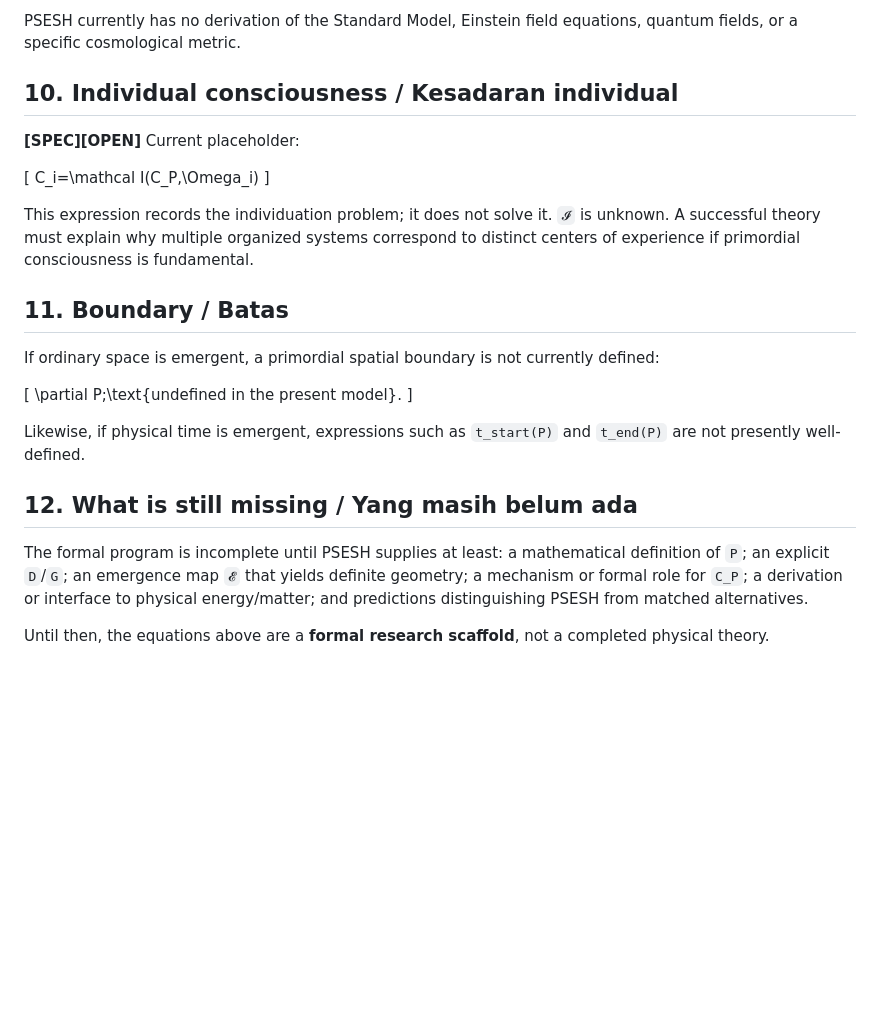
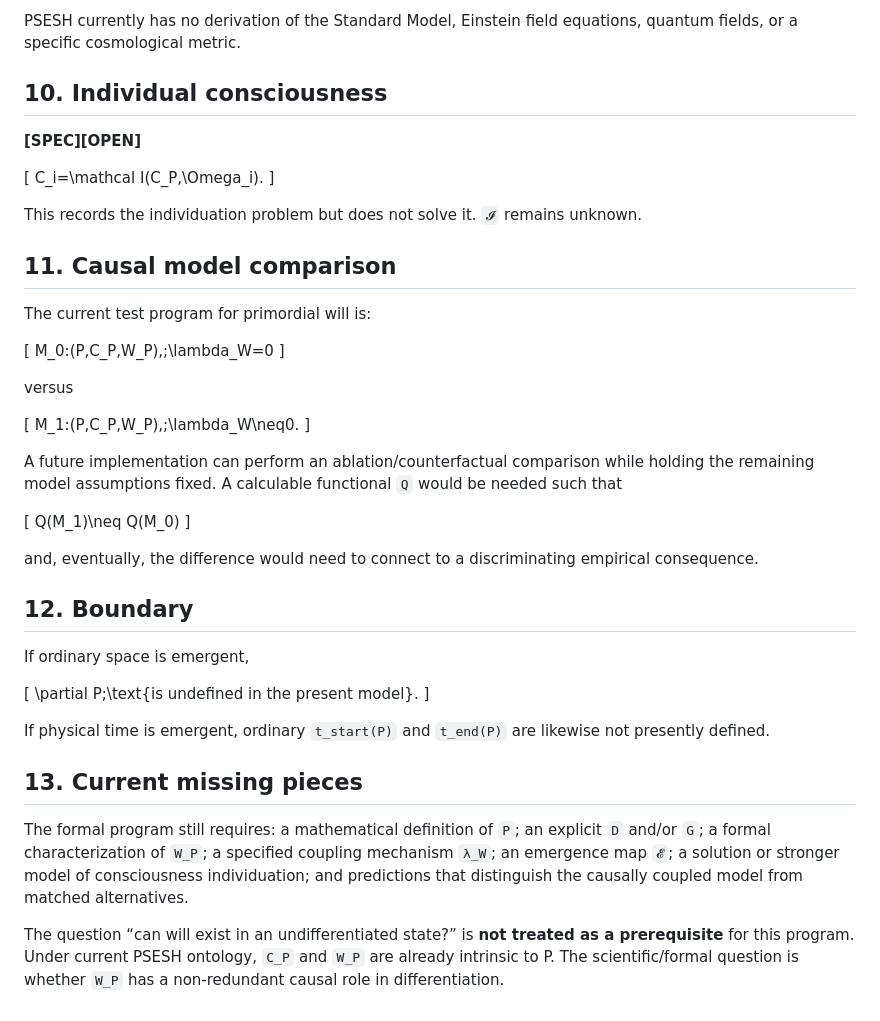
Before and after one commit to WirLuck/Conceptual_Model_of_Genesis, a Markdown page: docs/03-mathematical-formalization.md, the part around one of its changes. Drawn GitHub-style; blank space fills up the shorter version.

```diff
--- a/docs/03-mathematical-formalization.md
+++ b/docs/03-mathematical-formalization.md
@@ -140,28 +198,50 @@ Only after a physical/spatiotemporal regime has emerged do ordinary physical qua
 
 PSESH currently has no derivation of the Standard Model, Einstein field equations, quantum fields, or a specific cosmological metric.
 
-## 10. Individual consciousness / Kesadaran individual
+## 10. Individual consciousness
 
-**[SPEC][OPEN]** Current placeholder:
+**[SPEC][OPEN]**
 
 \[
-C_i=\mathcal I(C_P,\Omega_i)
+C_i=\mathcal I(C_P,\Omega_i).
 \]
 
-This expression records the individuation problem; it does not solve it. `𝓘` is unknown. A successful theory must explain why multiple organized systems correspond to distinct centers of experience if primordial consciousness is fundamental.
+This records the individuation problem but does not solve it. `𝓘` remains unknown.
 
-## 11. Boundary / Batas
+## 11. Causal model comparison
 
-If ordinary space is emergent, a primordial spatial boundary is not currently defined:
+The current test program for primordial will is:
 
 \[
-\partial P\;\text{undefined in the present model}.
+M_0:(P,C_P,W_P),\;\lambda_W=0
 \]
 
-Likewise, if physical time is emergent, expressions such as `t_start(P)` and `t_end(P)` are not presently well-defined.
+versus
 
-## 12. What is still missing / Yang masih belum ada
+\[
+M_1:(P,C_P,W_P),\;\lambda_W\neq0.
+\]
 
-The formal program is incomplete until PSESH supplies at least: a mathematical definition of `P`; an explicit `D`/`G`; an emergence map `𝓔` that yields definite geometry; a mechanism or formal role for `C_P`; a derivation or interface to physical energy/matter; and predictions distinguishing PSESH from matched alternatives.
+A future implementation can perform an ablation/counterfactual comparison while holding the remaining model assumptions fixed. A calculable functional `Q` would be needed such that
 
-Until then, the equations above are a **formal research scaffold**, not a completed physical theory.
+\[
+Q(M_1)\neq Q(M_0)
+\]
+
+and, eventually, the difference would need to connect to a discriminating empirical consequence.
+
+## 12. Boundary
+
+If ordinary space is emergent,
+
+\[
+\partial P\;\text{is undefined in the present model}.
+\]
+
+If physical time is emergent, ordinary `t_start(P)` and `t_end(P)` are likewise not presently defined.
+
+## 13. Current missing pieces
+
+The formal program still requires: a mathematical definition of `P`; an explicit `D` and/or `G`; a formal characterization of `W_P`; a specified coupling mechanism `λ_W`; an emergence map `𝓔`; a solution or stronger model of consciousness individuation; and predictions that distinguish the causally coupled model from matched alternatives.
+
+The question “can will exist in an undifferentiated state?” is **not treated as a prerequisite** for this program. Under current PSESH ontology, `C_P` and `W_P` are already intrinsic to P. The scientific/formal question is whether `W_P` has a non-redundant causal role in differentiation.
```
Also changed, not shown: other parts of docs/03-mathematical-formalization.md (+108 -50 lines).
